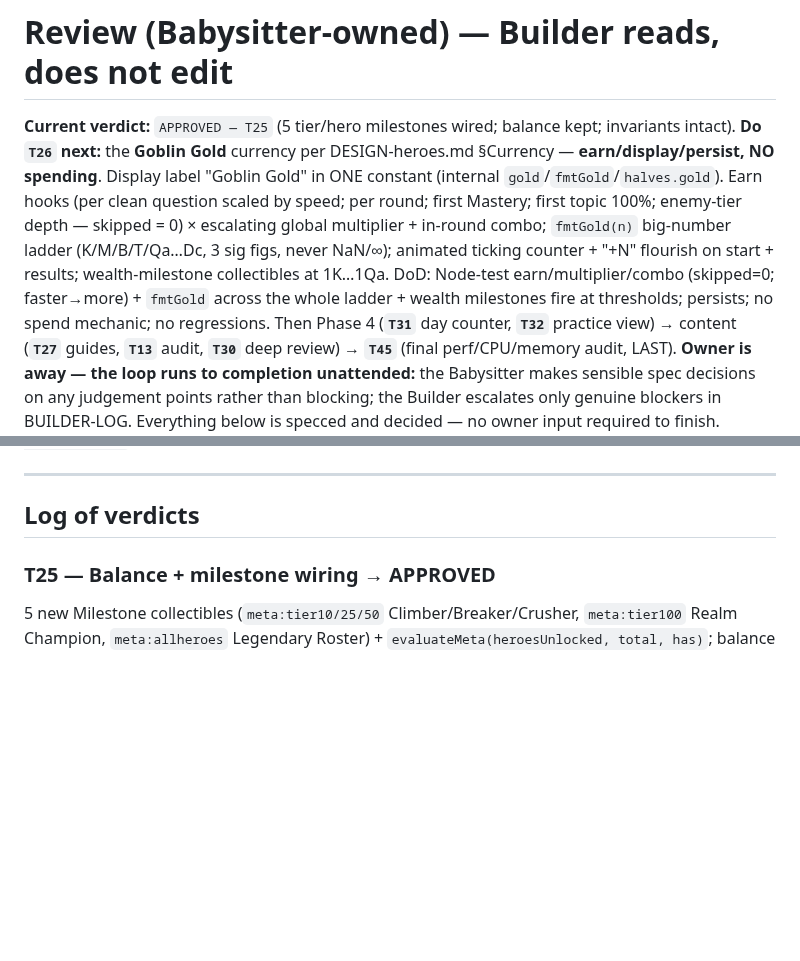
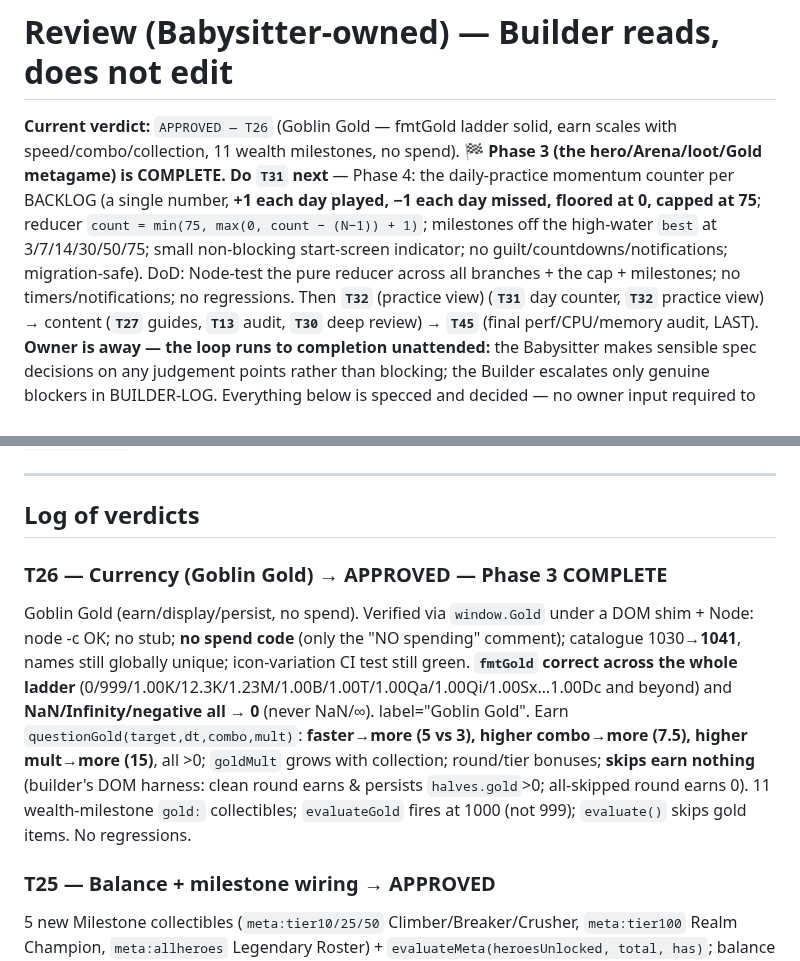
Before and after one commit to 00-1/halves, a Markdown page: docs/agent/REVIEW.md, 2 parts joined by grey strips. Rendered like a GitHub page; blank space fills up the shorter version.

Commit message:
Review: APPROVE T26 (Goblin Gold) — Phase 3 COMPLETE; next is T31 (day counter)
fmtGold correct across the full ladder (NaN/Inf->0), earn scales with speed/combo/
collection, skips earn 0, 11 wealth milestones, no spend. The hero/Arena/loot/Gold
metagame is done. Builder moves to Phase 4 (T31 daily momentum counter).

Co-Authored-By: Claude Opus 4.8 (1M context) <noreply@anthropic.com>
Claude-Session: https://claude.ai/code/session_01KYKXeHzzZhZQ5EXuQE1Hao

```diff
--- a/docs/agent/REVIEW.md
+++ b/docs/agent/REVIEW.md
@@ -1,16 +1,14 @@
 # Review (Babysitter-owned) — Builder reads, does not edit
 
-**Current verdict:** `APPROVED — T25` (5 tier/hero milestones wired; balance kept;
-invariants intact). **Do `T26` next:** the **Goblin Gold** currency per
-DESIGN-heroes.md §Currency — **earn/display/persist, NO spending**. Display label
-"Goblin Gold" in ONE constant (internal `gold`/`fmtGold`/`halves.gold`). Earn hooks
-(per clean question scaled by speed; per round; first Mastery; first topic 100%;
-enemy-tier depth — skipped = 0) × escalating global multiplier + in-round combo;
-`fmtGold(n)` big-number ladder (K/M/B/T/Qa…Dc, 3 sig figs, never NaN/∞); animated
-ticking counter + "+N" flourish on start + results; wealth-milestone collectibles
-at 1K…1Qa. DoD: Node-test earn/multiplier/combo (skipped=0; faster→more) + `fmtGold`
-across the whole ladder + wealth milestones fire at thresholds; persists; no spend
-mechanic; no regressions. Then Phase 4
+**Current verdict:** `APPROVED — T26` (Goblin Gold — fmtGold ladder solid, earn
+scales with speed/combo/collection, 11 wealth milestones, no spend). **🏁 Phase 3
+(the hero/Arena/loot/Gold metagame) is COMPLETE.** **Do `T31` next** — Phase 4: the
+daily-practice momentum counter per BACKLOG (a single number, **+1 each day played,
+−1 each day missed, floored at 0, capped at 75**; reducer `count = min(75, max(0,
+count − (N−1)) + 1)`; milestones off the high-water `best` at 3/7/14/30/50/75; small
+non-blocking start-screen indicator; no guilt/countdowns/notifications;
+migration-safe). DoD: Node-test the pure reducer across all branches + the cap +
+milestones; no timers/notifications; no regressions. Then **`T32`** (practice view)
 (**`T31`** day counter, **`T32`** practice view) → content (**`T27`** guides,
 **`T13`** audit, **`T30`** deep review) → **`T45`** (final perf/CPU/memory audit,
 LAST). **Owner is away — the loop runs to completion unattended:** the Babysitter
@@ -32,6 +30,9 @@ starting new work.
 ---
 
 ## Log of verdicts
+
+### T26 — Currency (Goblin Gold) → APPROVED — Phase 3 COMPLETE
+Goblin Gold (earn/display/persist, no spend). Verified via `window.Gold` under a DOM shim + Node: node -c OK; no stub; **no spend code** (only the "NO spending" comment); catalogue 1030→**1041**, names still globally unique; icon-variation CI test still green. **`fmtGold` correct across the whole ladder** (0/999/1.00K/12.3K/1.23M/1.00B/1.00T/1.00Qa/1.00Qi/1.00Sx…1.00Dc and beyond) and **NaN/Infinity/negative all → 0** (never NaN/∞). label="Goblin Gold". Earn `questionGold(target,dt,combo,mult)`: **faster→more (5 vs 3), higher combo→more (7.5), higher mult→more (15)**, all >0; `goldMult` grows with collection; round/tier bonuses; **skips earn nothing** (builder's DOM harness: clean round earns & persists `halves.gold`>0; all-skipped round earns 0). 11 wealth-milestone `gold:` collectibles; `evaluateGold` fires at 1000 (not 999); `evaluate()` skips gold items. No regressions.
 
 ### T25 — Balance + milestone wiring → APPROVED
 5 new Milestone collectibles (`meta:tier10/25/50` Climber/Breaker/Crusher, `meta:tier100` Realm Champion, `meta:allheroes` Legendary Roster) + `evaluateMeta(heroesUnlocked, total, has)`; balance unchanged (already proven in T24/T43). Verified (Node): node -c OK; no stub; catalogue 1025→**1030**, all 1030 names still globally unique; icon-variation test still green. **All 5 milestones registered.** `evaluateMeta` fires `meta:tier10` on the `tier:10` marker (not on `tier:9`), `meta:tier100` on `tier:100`, and `meta:allheroes` at **12/12 and not 11/12**. `evaluate(ctx, has)` **never returns a meta item** (meta-path only — granted in finish()/finishBattle() via `grantMeta`). Invariants intact: tier 100 unbeatable with 0 items, tier 1 winnable by starter, def monotonic (0 dips). No regressions.
```
Also changed, not shown: docs/agent/BACKLOG.md (+1 -1 lines).
